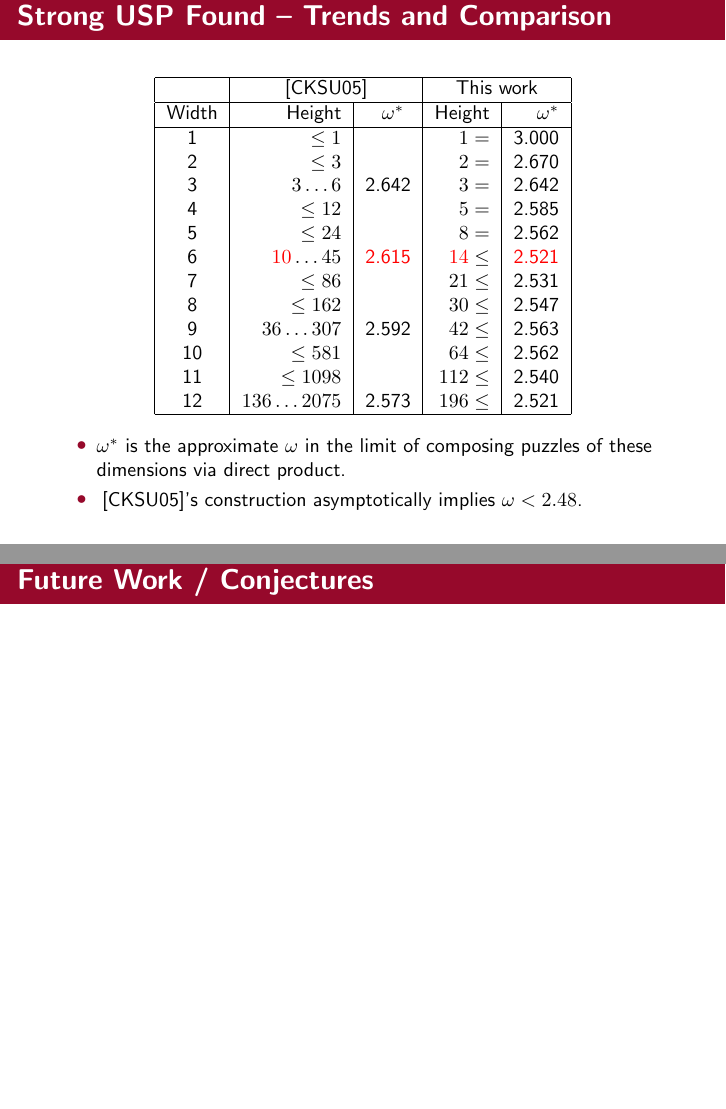
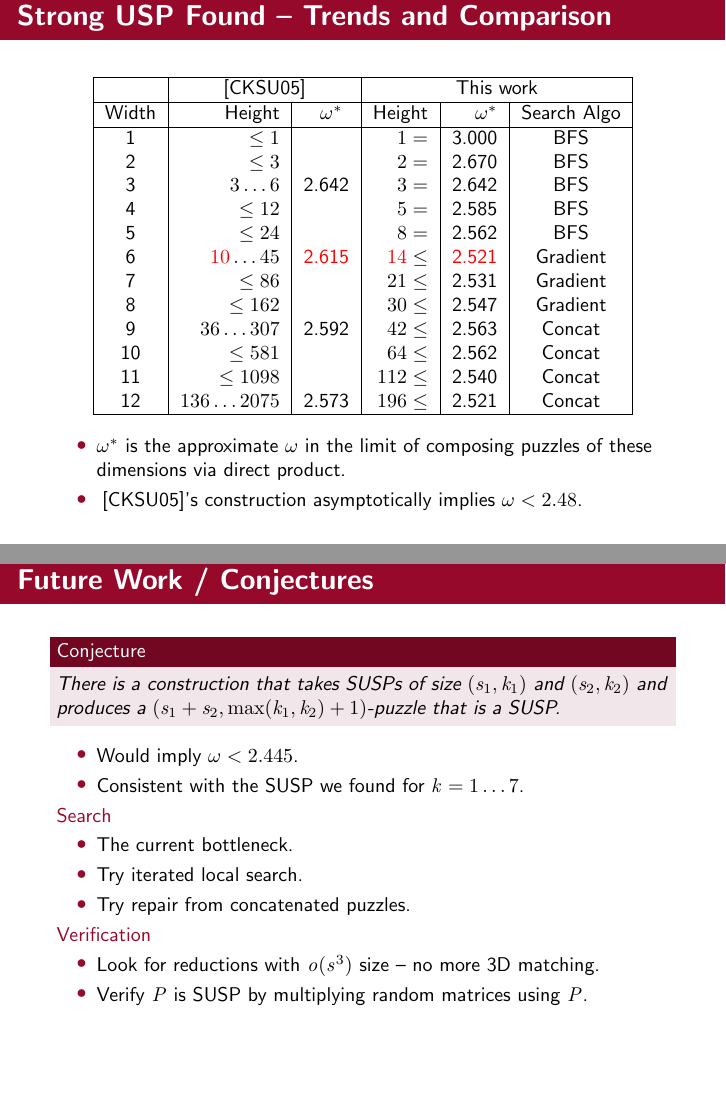
Before and after one commit to OrigamiXx/Matrix-Multiplication, LaTeX slides (writing/talk/talk.tex): pages 32 and 35 of 35 before the commit and pages 30 and 33 of 33 after it, joined at a grey line. Compiled offline with pdfLaTeX.

Commit message:
Full talk draft minus graphs.

```diff
--- a/writing/talk/talk.tex
+++ b/writing/talk/talk.tex
@@ -801,24 +866,24 @@ mathserif,xcolor=dvipsnames]{beamer}
 \begin{myframe}{Strong USP Found -- Trends and Comparison}
 
   \begin{center}
-  \begin{tabular}{|c|r|r|r|r|}
+  \begin{tabular}{|c|r|r|r|r|c|}
     \hline
-    & \multicolumn{2}{|c|}{[CKSU05]} & \multicolumn{2}{|c|}{This work} \\
+    & \multicolumn{2}{|c|}{[CKSU05]} & \multicolumn{3}{|c|}{This work} \\
     \hline
-    Width & Height & $\omega^*$~ & Height & $\omega^*$~\\
+    Width & Height & $\omega^*$~ & Height & $\omega^*$ & Search Algo~\\
     \hline
-    1 & $\le 1$ & & $1=$ & 3.000 \\
-    2 & $\le 3$ & & $2=$ & 2.670 \\
-    3 & $3 \ldots 6$ & 2.642 & $3=$ & 2.642\\
-    4 & $\le 12$ & & $5=$ & 2.585 \\
-    5 & $\le 24$ & & $8=$ & 2.562 \\
-    6 & $\alert{10} \ldots 45$ & \alert{2.615} &$\alert{14}\le$ & \alert{2.521}\\
-    7 & $\le 86$ & & $21\le$ & 2.531\\
-    8 & $\le 162$ & & $30\le$ & 2.547 \\
-    9 & $36 \ldots 307$ & 2.592 &$42\le$ & 2.563 \\
-    10 & $\le 581$ & & $64\le$ & 2.562 \\
-    11 & $\le 1098$ & & $112\le$ & 2.540 \\
-    12 & $136 \ldots 2075$ & 2.573 &$196\le$ & 2.521 \\
+    1 & $\le 1$ & & $1=$ & 3.000 & BFS \\
+    2 & $\le 3$ & & $2=$ & 2.670 & BFS\\
+    3 & $3 \ldots 6$ & 2.642 & $3=$ & 2.642 & BFS\\
+    4 & $\le 12$ & & $5=$ & 2.585 & BFS\\
+    5 & $\le 24$ & & $8=$ & 2.562 & BFS \\
+    6 & $\alert{10} \ldots 45$ & \alert{2.615} &$\alert{14}\le$ & \alert{2.521} & Gradient\\
+    7 & $\le 86$ & & $21\le$ & 2.531 & Gradient\\
+    8 & $\le 162$ & & $30\le$ & 2.547 & Gradient\\
+    9 & $36 \ldots 307$ & 2.592 &$42\le$ & 2.563 & Concat \\
+    10 & $\le 581$ & & $64\le$ & 2.562 & Concat \\
+    11 & $\le 1098$ & & $112\le$ & 2.540 & Concat\\
+    12 & $136 \ldots 2075$ & 2.573 &$196\le$ & 2.521 & Concat \\
     \hline
   \end{tabular}
   \end{center}
@@ -855,6 +920,29 @@ mathserif,xcolor=dvipsnames]{beamer}
 
 \begin{myframe}{Future Work / Conjectures}
 
+  \begin{conj}
+    There is a construction that takes SUSPs of size $(s_1,k_1)$ and
+    $(s_2,k_2)$ and produces a $(s_1+s_2,\max(k_1,k_2)+1)$-puzzle that
+    is a SUSP.
+  \end{conj}
+  \begin{itemize}
+  \item Would imply $\omega < 2.445$.
+  \item Consistent with the SUSP we found for $k = 1\ldots 7$.
+  \end{itemize}
+
+  \structure{Search}
+  \begin{itemize}
+  \item The current bottleneck.
+  \item Try iterated local search.
+  \item Try repair from concatenated puzzles.
+  \end{itemize}
+
+  \structure{Verification}
+
+  \begin{itemize}
+  \item Look for reductions with $o(s^3)$ size -- no more 3D matching.
+  \item Verify $P$ is SUSP by multiplying random matrices using $P$.
+  \end{itemize}
 
 
 \end{myframe}
```
Also changed, not shown: writing/talk/talk.tex (83 more changed lines).
